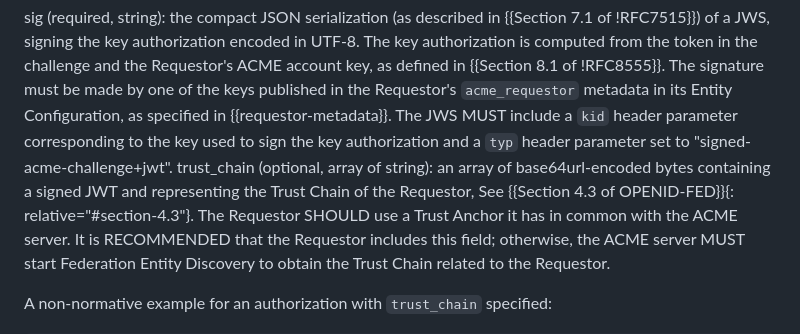
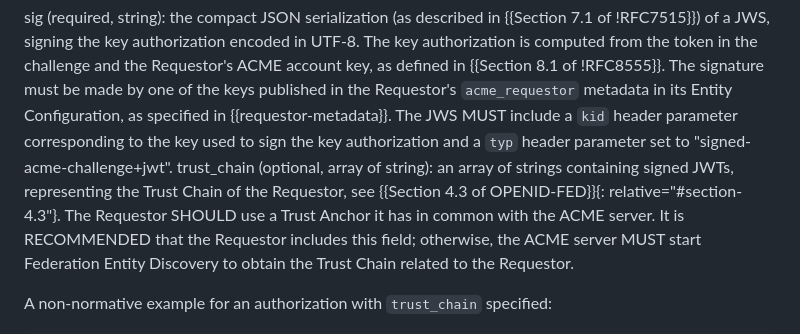
Before and after one commit to peppelinux/draft-demarco-acme-openid-federation, a Markdown page: draft-demarco-acme-openid-federation.md, the part around the change. Drawn GitHub-style.

Commit message:
Rephrase description of trust chain

```diff
--- a/draft-demarco-acme-openid-federation.md
+++ b/draft-demarco-acme-openid-federation.md
@@ -600,9 +600,9 @@ sig (required, string):  the compact JSON serialization (as described in
     The JWS MUST include a `kid` header parameter corresponding to the key used
     to sign the key authorization and a `typ` header parameter set to
     "signed-acme-challenge+jwt".
-trust_chain (optional, array of string):  an array of base64url-encoded bytes
-    containing a signed JWT and representing the Trust Chain of the Requestor,
-    See {{Section 4.3 of OPENID-FED}}{: relative="#section-4.3"}.
+trust_chain (optional, array of string):  an array of strings containing signed JWTs,
+    representing the Trust Chain of the Requestor,
+    see {{Section 4.3 of OPENID-FED}}{: relative="#section-4.3"}.
     The Requestor SHOULD use a Trust Anchor it
     has in common with the ACME server. It is RECOMMENDED that the Requestor
     includes this field; otherwise, the ACME server MUST start Federation Entity
```
